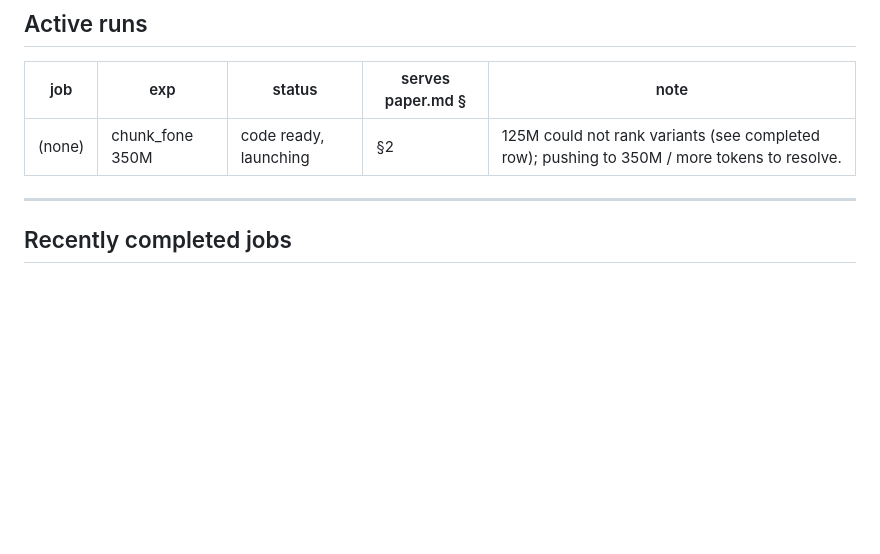
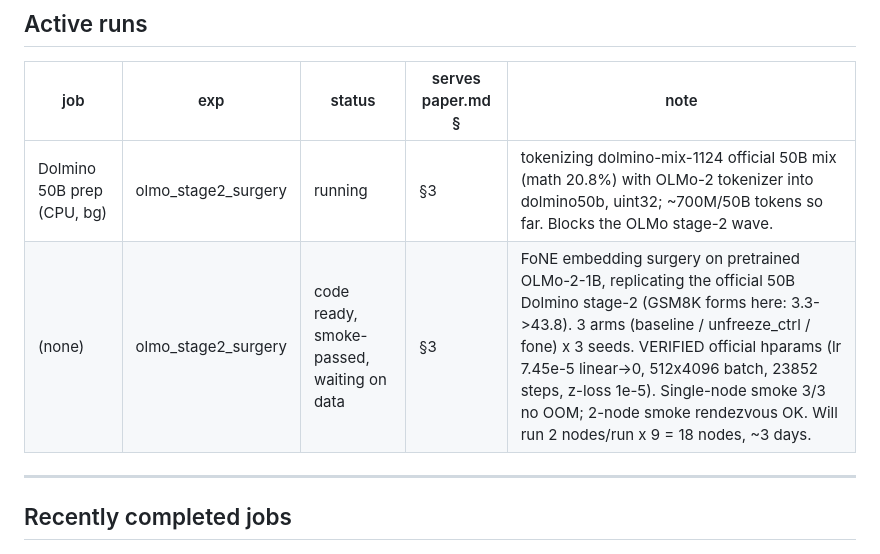
Before and after one commit to KevinZhoutianyi/fone_pretrain, a Markdown page: doc/tracking.md, the part around the change. Drawn GitHub-style; blank space fills up the shorter version.

Commit message:
olmo experiment README + tracking (three-way consistency)
Co-Authored-By: Claude Opus 4.8 (1M context) <noreply@anthropic.com>

```diff
--- a/doc/tracking.md
+++ b/doc/tracking.md
@@ -19,7 +19,8 @@ result is integrated into paper.md. -->
 
 | job | exp | status | serves paper.md § | note |
 |---|---|---|---|---|
-| (none) | chunk_fone 350M | code ready, launching | §2 | 125M could not rank variants (see completed row); pushing to 350M / more tokens to resolve. |
+| Dolmino 50B prep (CPU, bg) | olmo_stage2_surgery | running | §3 | tokenizing dolmino-mix-1124 official 50B mix (math 20.8%) with OLMo-2 tokenizer into dolmino50b, uint32; ~700M/50B tokens so far. Blocks the OLMo stage-2 wave. |
+| (none) | olmo_stage2_surgery | code ready, smoke-passed, waiting on data | §3 | FoNE embedding surgery on pretrained OLMo-2-1B, replicating the official 50B Dolmino stage-2 (GSM8K forms here: 3.3->43.8). 3 arms (baseline / unfreeze_ctrl / fone) x 3 seeds. VERIFIED official hparams (lr 7.45e-5 linear->0, 512x4096 batch, 23852 steps, z-loss 1e-5). Single-node smoke 3/3 no OOM; 2-node smoke rendezvous OK. Will run 2 nodes/run x 9 = 18 nodes, ~3 days. |
 
 ---
 
```
Also changed, not shown: experiments/olmo_stage2_surgery/README.md (added, +75 -0 lines).
